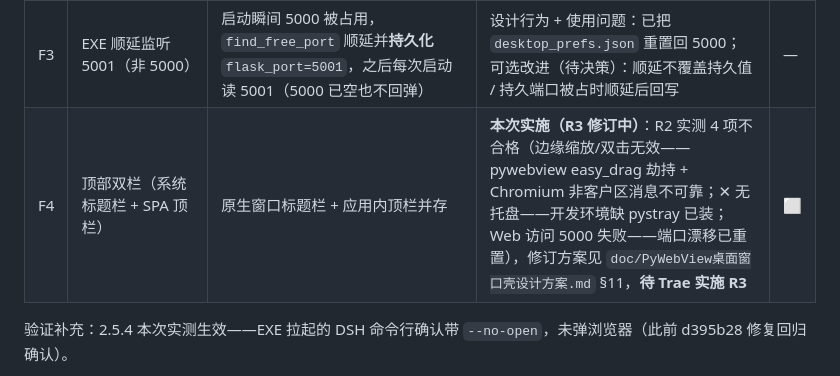
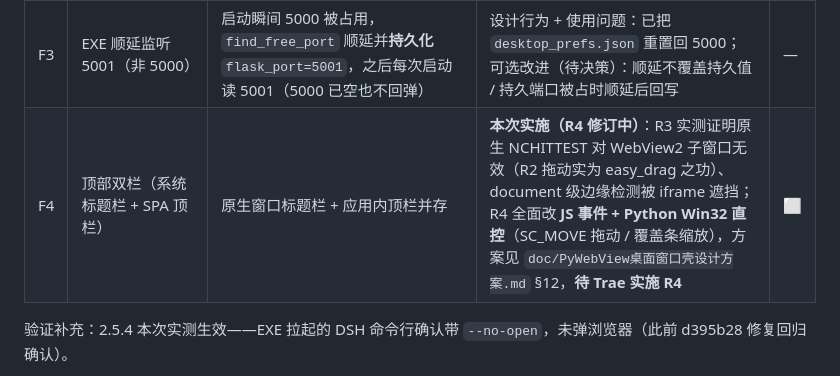
Before and after one commit to zsafly-star/PersonLLMWiki, a Markdown page: doc/打包验证任务书.md, the part around the change. Rendered like a GitHub page.

```diff
--- a/doc/打包验证任务书.md
+++ b/doc/打包验证任务书.md
@@ -112,7 +112,7 @@ taskkill /IM PersonLLMWiki.exe /F
 | F1 | 点「启动 DSH」弹出一个 cmd 黑框且**不关闭**（开发实例与 EXE 均出现，正是 2.5.1「弹一次窗」的来源） | `dsh_bridge.py` `start()` 的 `subprocess.Popen([cmd,'web','--no-open'])` 未加 `CREATE_NO_WINDOW`：`dsh.cmd` 经 cmd.exe 包装启动，Windows 弹出常驻控制台窗口；DSH 常驻运行，框一直挂着 | **待 Trae 实施**：`src/common/dsh_bridge.py` `start()` 的 Popen 增加 `creationflags=getattr(subprocess, 'CREATE_NO_WINDOW', 0)`（Windows 下为 0x08000000）。最小改动，其余参数不动 | ⬜ |
 | F2 | `dev.ps1 stop` 清不干净，DSH(3080)/MCP launcher 残留，导致后续 EXE 启动异常 | 旧 stop 只按端口 5000 杀进程；DSH、MCP launcher 是独立子进程，终端 Ctrl+C 也杀不到 | **已修复**（commit `7afdd43`）：按命令行特征清理整套进程树（dev-app/desktop-exe/mcp-launcher/dsh-web），支持 `-KeepDsh`；删除旧版"杀父终端"危险逻辑 | ✅ |
 | F3 | EXE 顺延监听 5001（非 5000） | 启动瞬间 5000 被占用，`find_free_port` 顺延并**持久化** `flask_port=5001`，之后每次启动读 5001（5000 已空也不回弹） | 设计行为 + 使用问题：已把 `desktop_prefs.json` 重置回 5000；可选改进（待决策）：顺延不覆盖持久值 / 持久端口被占时顺延后回写 | — |
-| F4 | 顶部双栏（系统标题栏 + SPA 顶栏） | 原生窗口标题栏 + 应用内顶栏并存 | **本次实施（R3 修订中）**：R2 实测 4 项不合格（边缘缩放/双击无效——pywebview easy_drag 劫持 + Chromium 非客户区消息不可靠；✕ 无托盘——开发环境缺 pystray 已装；Web 访问 5000 失败——端口漂移已重置），修订方案见 `doc/PyWebView桌面窗口壳设计方案.md` §11，**待 Trae 实施 R3** | ⬜ |
+| F4 | 顶部双栏（系统标题栏 + SPA 顶栏） | 原生窗口标题栏 + 应用内顶栏并存 | **本次实施（R4 修订中）**：R3 实测证明原生 NCHITTEST 对 WebView2 子窗口无效（R2 拖动实为 easy_drag 之功）、document 级边缘检测被 iframe 遮挡；R4 全面改 **JS 事件 + Python Win32 直控**（SC_MOVE 拖动 / 覆盖条缩放），方案见 `doc/PyWebView桌面窗口壳设计方案.md` §12，**待 Trae 实施 R4** | ⬜ |
 
 验证补充：2.5.4 本次实测生效——EXE 拉起的 DSH 命令行确认带 `--no-open`，未弹浏览器（此前 d395b28 修复回归确认）。
 
```
Also changed, not shown: doc/PyWebView桌面窗口壳设计方案.md (+38 -0 lines).
